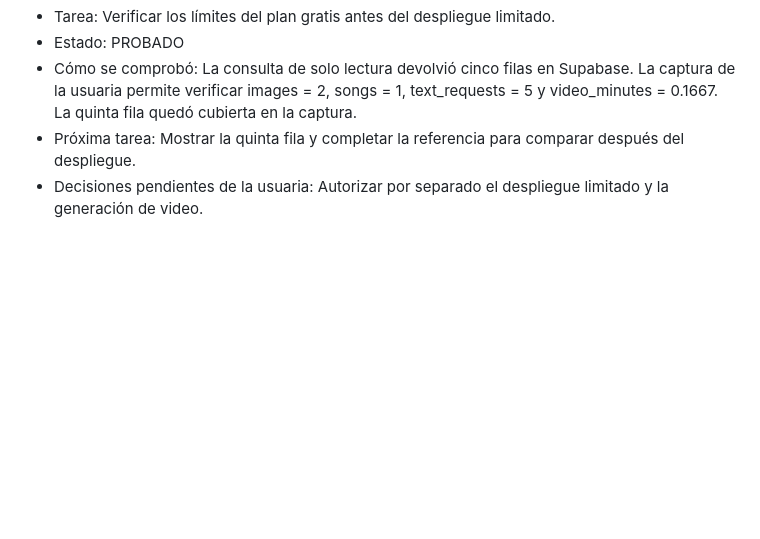
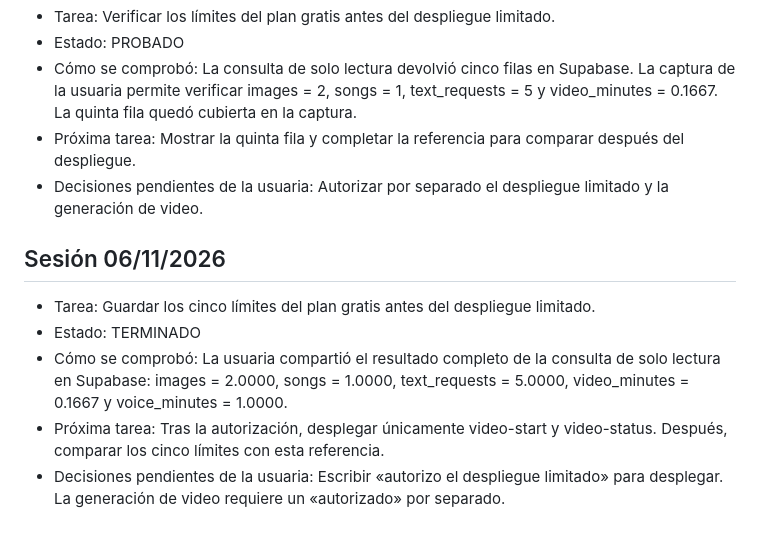
Before and after one commit to corazonstudioai/corazon-studio-ai-web, a Markdown page: PROGRESO.md, the part around the change. GitHub-like rendering; blank space fills up the shorter version.

Commit message:
Guardar referencia completa de límites del plan gratis

```diff
--- a/PROGRESO.md
+++ b/PROGRESO.md
@@ -67,3 +67,10 @@
 - Cómo se comprobó: La consulta de solo lectura devolvió cinco filas en Supabase. La captura de la usuaria permite verificar images = 2, songs = 1, text_requests = 5 y video_minutes = 0.1667. La quinta fila quedó cubierta en la captura.
 - Próxima tarea: Mostrar la quinta fila y completar la referencia para comparar después del despliegue.
 - Decisiones pendientes de la usuaria: Autorizar por separado el despliegue limitado y la generación de video.
+
+## Sesión 06/11/2026
+- Tarea: Guardar los cinco límites del plan gratis antes del despliegue limitado.
+- Estado: TERMINADO
+- Cómo se comprobó: La usuaria compartió el resultado completo de la consulta de solo lectura en Supabase: images = 2.0000, songs = 1.0000, text_requests = 5.0000, video_minutes = 0.1667 y voice_minutes = 1.0000.
+- Próxima tarea: Tras la autorización, desplegar únicamente video-start y video-status. Después, comparar los cinco límites con esta referencia.
+- Decisiones pendientes de la usuaria: Escribir «autorizo el despliegue limitado» para desplegar. La generación de video requiere un «autorizado» por separado.
```
